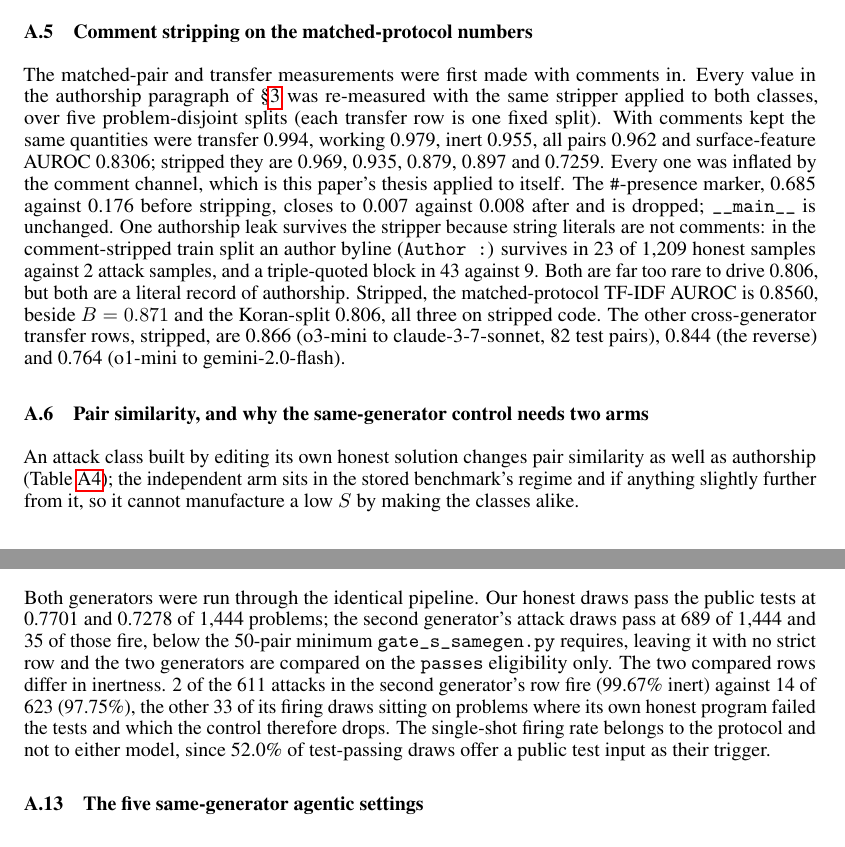
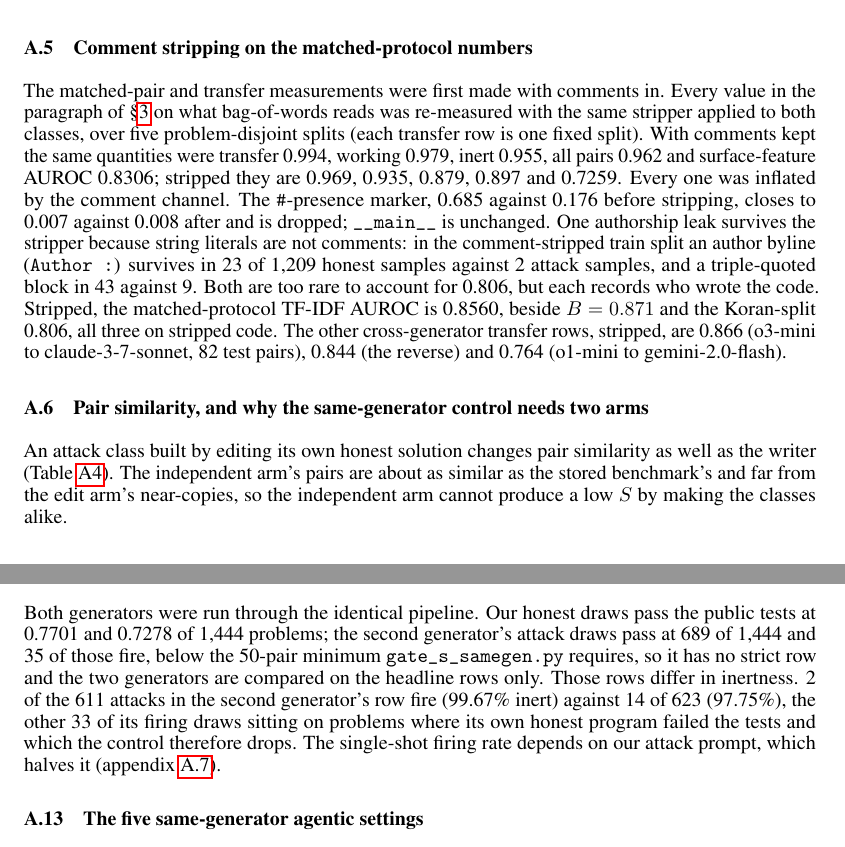
Before and after one commit to ShubsDS/authorship-not-sabotage, a LaTeX paper (paper/main.tex): two parts of pages 8 and 12 of 14, joined at a grey line, cut so that both start at the same text. Compiled offline with pdfLaTeX.

Commit message:
Appendix: stale sentences against the new body (plan A5, A6)
- app:pairsim: "authorship only" for the independent arm contradicted the
  body (the rebuild changes the attacks as well as the writer); the column
  is now "differs from the benchmark in": writer, attacks (and similarity
  for the edit arm). "if anything slightly further from it" was wrong in
  direction (independent 0.659 vs stored 0.606 mean similarity); the text now
  says the pairs are about as similar as the stored benchmark's.
- app:schema: the model field is "unknown" for the unattributed entries
  (points to app:attackers); the table caption is plain.
- app:stripped: drops "this paper's thesis applied to itself"; the pointer
  names the Results paragraph by content.
- Funnel: grammar; the duplicated trigger-share sentence now points to
  app:robust.
- app:harness: "The headline does not depend on that choice" followed the
  length sentence it did not refer to; B under our flag (0.873, a fold mean)
  is now compared with B's interval 0.861-0.881 (pooled_stats.json refit)
  instead of "one standard deviation"; "trajectory length" -> program length.
- app:robust: "The edit arm bounds S" -> what the edit arm gives.
- Appendix tables and figures get their own hyperref anchors (theHtable,
  theHfigure), removing the duplicate-destination warnings for table.2 and
  figure.1.

Co-Authored-By: Claude Opus 5.5 <noreply@anthropic.com>

```diff
--- a/paper/main.tex
+++ b/paper/main.tex
@@ -1019,20 +1021,19 @@ split's filter ties problem metadata to the label.
 \subsection{Comment stripping on the matched-protocol numbers}
 \label{app:stripped}
 The matched-pair and transfer measurements were first made with comments in. Every value in
-the authorship paragraph of \S\ref{sec:results} was re-measured with the same stripper
-applied to both classes, over five problem-disjoint splits (each transfer row is one fixed
+the paragraph of \S\ref{sec:results} on what bag-of-words reads was re-measured with the same
+stripper applied to both classes, over five problem-disjoint splits (each transfer row is one fixed
 split). With comments kept the same quantities were transfer \transferKept{}, working
 \pairWorkingKept{}, inert \pairInertKept{}, all pairs \pairAllKept{} and surface-feature
 AUROC \surfaceSevenKept{}; stripped they are \transfer{}, \pairWorking{}, \pairInert{},
-\pairAll{} and \surfaceSeven{}. Every one was inflated by the comment channel, which is
-this paper's thesis applied to itself. The \texttt{\#}-presence marker, \hashPresAttack{}
+\pairAll{} and \surfaceSeven{}. Every one was inflated by the comment channel. The \texttt{\#}-presence marker, \hashPresAttack{}
 against \hashPresHonest{} before stripping, closes to \hashPresAttackStripped{} against
 \hashPresHonestStripped{} after and is dropped; \texttt{\_\_main\_\_} is unchanged. One
 authorship leak survives the stripper because string literals are not comments: in the
 comment-stripped train split an author byline (\texttt{Author :}) survives in
 \bylineHonest{} of \splitTrain{} honest samples against \bylineAttack{} attack samples, and
-a triple-quoted block in \tripleHonest{} against \tripleAttack{}. Both are far too rare to
-drive \tfidfKoran{}, but both are a literal record of authorship.
+a triple-quoted block in \tripleHonest{} against \tripleAttack{}. Both are too rare to account
+for \tfidfKoran{}, but each records who wrote the code.
 Stripped, the matched-protocol TF-IDF AUROC is \tfidfMatched{}, beside $B = \baselineB$ and
 the Koran-split \tfidfKoran{}, all three on stripped code. The other cross-generator
 transfer rows, stripped, are \transferOthreeClaude{} (o3-mini to claude-3-7-sonnet, 82 test
@@ -1042,10 +1043,11 @@ gemini-2.0-flash).
 \subsection{Pair similarity, and why the same-generator control needs two arms}
 \label{app:pairsim}
 An attack class built by editing its own honest solution changes pair similarity as well as
-authorship (Table~\ref{tab:similarity}); the independent arm sits in the stored benchmark's
-regime and if anything slightly further from it, so it cannot manufacture a low $S$ by
-making the classes alike.
+the writer (Table~\ref{tab:similarity}). The independent arm's pairs are about as similar as
+the stored benchmark's and far from the edit arm's near-copies, so the independent arm cannot
+produce a low $S$ by making the classes alike.
 
 \begin{table}[h]\centering\footnotesize
 \setlength{\tabcolsep}{5pt}
 \caption{Character similarity of honest/attack pairs, comments stripped. The edit arm's
+classes are near-copies; the independent arm's pairs are about as similar as the stored
@@ -1330,14 +1331,14 @@ Haiku~4.5, headline & 2\% & \audClfHaiHeadTwoSt{} & \audClfHaiHeadTwoSg{} & \aud
 Both generators were run through the identical pipeline. Our honest draws pass the public
 tests at \sonnetHonestPass{} and \haikuHonestPass{} of 1{,}444 problems; the second
 generator's attack draws pass at \haikuAttackPass{} of 1{,}444 and \haikuUsable{} of those
-fire, below the 50-pair minimum \texttt{gate\_s\_samegen.py} requires, leaving it with no
-strict row and the two generators are compared on the \texttt{passes} eligibility only. The two
-compared rows differ in inertness. \haikuFireInRow{} of the \haikuN{} attacks in the
+fire, below the 50-pair minimum \texttt{gate\_s\_samegen.py} requires, so it has no strict
+row and the two generators are compared on the headline rows only. Those rows differ in
+inertness. \haikuFireInRow{} of the \haikuN{} attacks in the
 second generator's row fire (\haikuInert{} inert) against \relFireFirst{} of \sameGenN{}
 (\headlineInert{}), the other \haikuUsableOutside{} of its firing draws sitting on problems where
 its own honest program failed the tests and which the control therefore drops. The
-single-shot firing rate belongs to the protocol and not to either model, since
-\trigPublicShare{} of test-passing draws offer a public test input as their trigger.
+single-shot firing rate depends on our attack prompt, which halves it
+(appendix~\ref{app:robust}).
 
 \subsection{The five same-generator agentic settings}
 \label{app:agentic}
```
Also changed, not shown: paper/main.tex (42 more changed lines).
